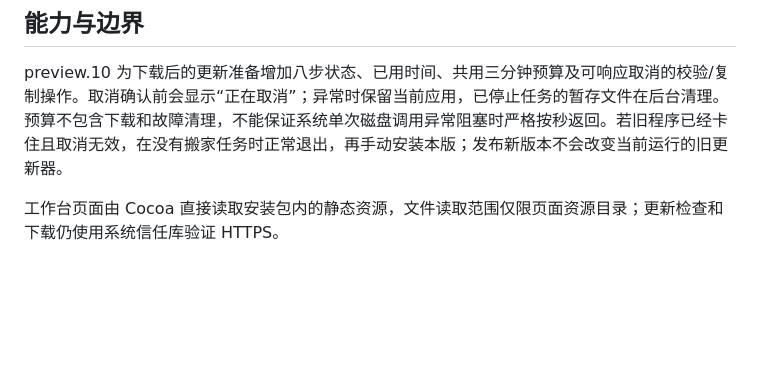
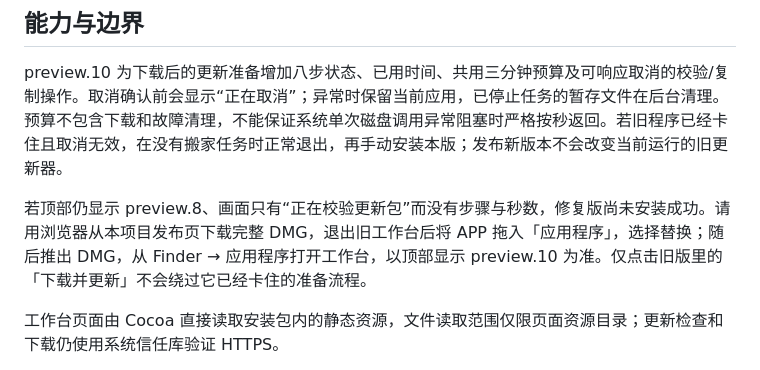
Before and after one commit to feifeigong/ai-first-tools, a Markdown page: docs/MACOS.md, the part around the change. GitHub-like rendering; blank space fills up the shorter version.

```diff
--- a/docs/MACOS.md
+++ b/docs/MACOS.md
@@ -38,6 +38,8 @@ Mac 预览版通过 GitHub 发布，不上苹果商店，不使用 Developer ID
 
 preview.10 为下载后的更新准备增加八步状态、已用时间、共用三分钟预算及可响应取消的校验/复制操作。取消确认前会显示“正在取消”；异常时保留当前应用，已停止任务的暂存文件在后台清理。预算不包含下载和故障清理，不能保证系统单次磁盘调用异常阻塞时严格按秒返回。若旧程序已经卡住且取消无效，在没有搬家任务时正常退出，再手动安装本版；发布新版本不会改变当前运行的旧更新器。
 
+若顶部仍显示 preview.8、画面只有“正在校验更新包”而没有步骤与秒数，修复版尚未安装成功。请用浏览器从本项目发布页下载完整 DMG，退出旧工作台后将 APP 拖入「应用程序」，选择替换；随后推出 DMG，从 Finder → 应用程序打开工作台，以顶部显示 preview.10 为准。仅点击旧版里的「下载并更新」不会绕过它已经卡住的准备流程。
+
 工作台页面由 Cocoa 直接读取安装包内的静态资源，文件读取范围仅限页面资源目录；更新检查和下载仍使用系统信任库验证 HTTPS。
 
 preview.9 修复 Cursor 搬到本机 Work/Codex 后，发送消息出现 `maximum length 64 ... length 85` 的历史兼容问题。旧版保留的工具调用编号或工具名称可能超过续聊接口限制；新版为这些字段生成稳定、唯一且成对的兼容编号，保留原字段供核对，不截断对话正文、工具参数或结果。缺少配对结果的未完成工具记录会停止导入，避免报成功后才在续聊时失败。
```
Also changed, not shown: docs/DEVELOPMENT-CONTEXT.md (+4 -0 lines), docs/MACOS-QA.md (+2 -0 lines).
